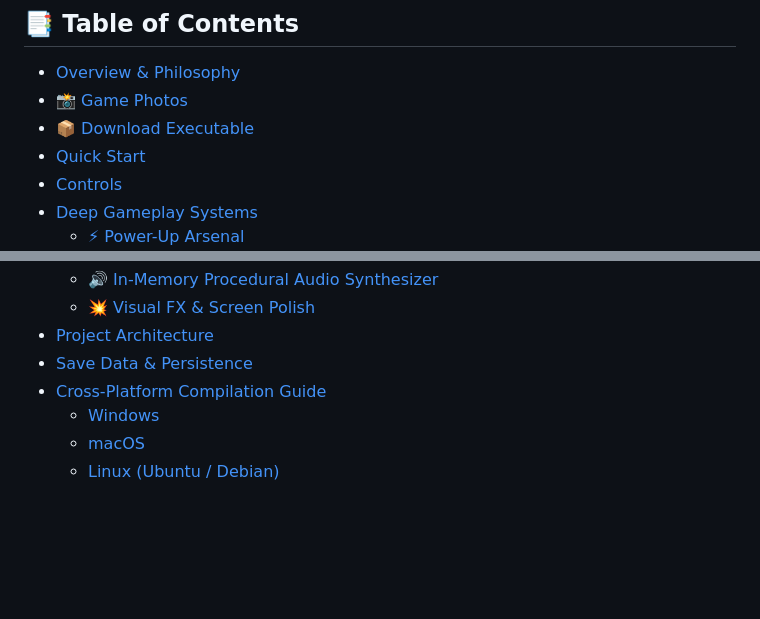
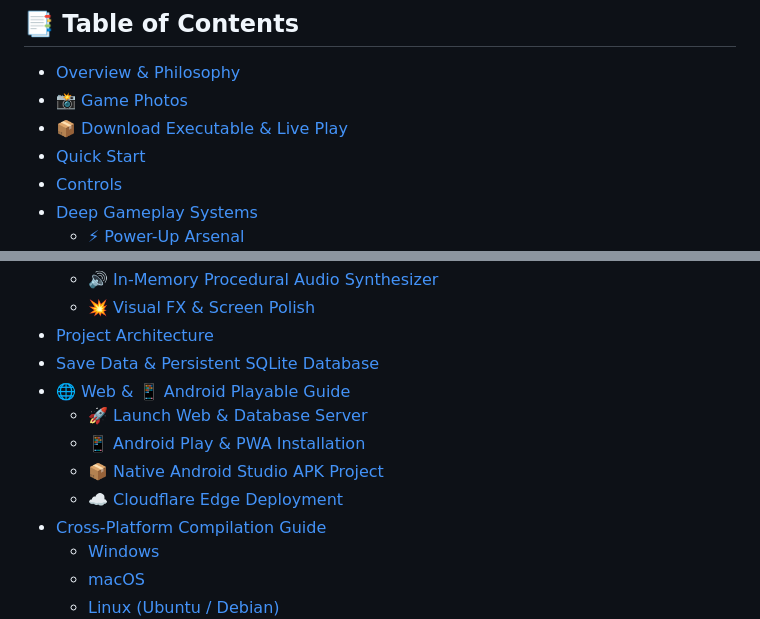
Before and after one commit to WARRIORXR/flappy-bird, a Markdown page: README.md, 2 parts joined by grey strips. Drawn GitHub-style; blank space fills up the shorter version.

```diff
--- a/README.md
+++ b/README.md
@@ -26,7 +26,7 @@
 
 - [Overview & Philosophy](#-overview--philosophy)
 - [📸 Game Photos](#-game-photos)
-- [📦 Download Executable](#-download-executable)
+- [📦 Download Executable & Live Play](#-download-executable)
 - [Quick Start](#-quick-start)
 - [Controls](#-controls)
 - [Deep Gameplay Systems](#-deep-gameplay-systems)
@@ -39,7 +39,12 @@
   - [🔊 In-Memory Procedural Audio Synthesizer](#-in-memory-procedural-audio-synthesizer)
   - [💥 Visual FX & Screen Polish](#-visual-fx--screen-polish)
 - [Project Architecture](#-project-architecture)
-- [Save Data & Persistence](#-save-data--persistence)
+- [Save Data & Persistent SQLite Database](#-save-data--persistent-sqlite-database)
+- [🌐 Web & 📱 Android Playable Guide](#-web--android-playable-guide)
+  - [🚀 Launch Web & Database Server](#-launch-the-web--database-server)
+  - [📱 Android Play & PWA Installation](#-android-play--pwa-installation)
+  - [📦 Native Android Studio APK Project](#-native-android-studio-apk-project)
+  - [☁️ Cloudflare Edge Deployment](#️-cloudflare-edge-deployment)
 - [Cross-Platform Compilation Guide](#-cross-platform-compilation-guide)
   - [Windows](#windows)
   - [macOS](#macos)
```
Also changed, not shown: other parts of README.md (+52 -19 lines).
